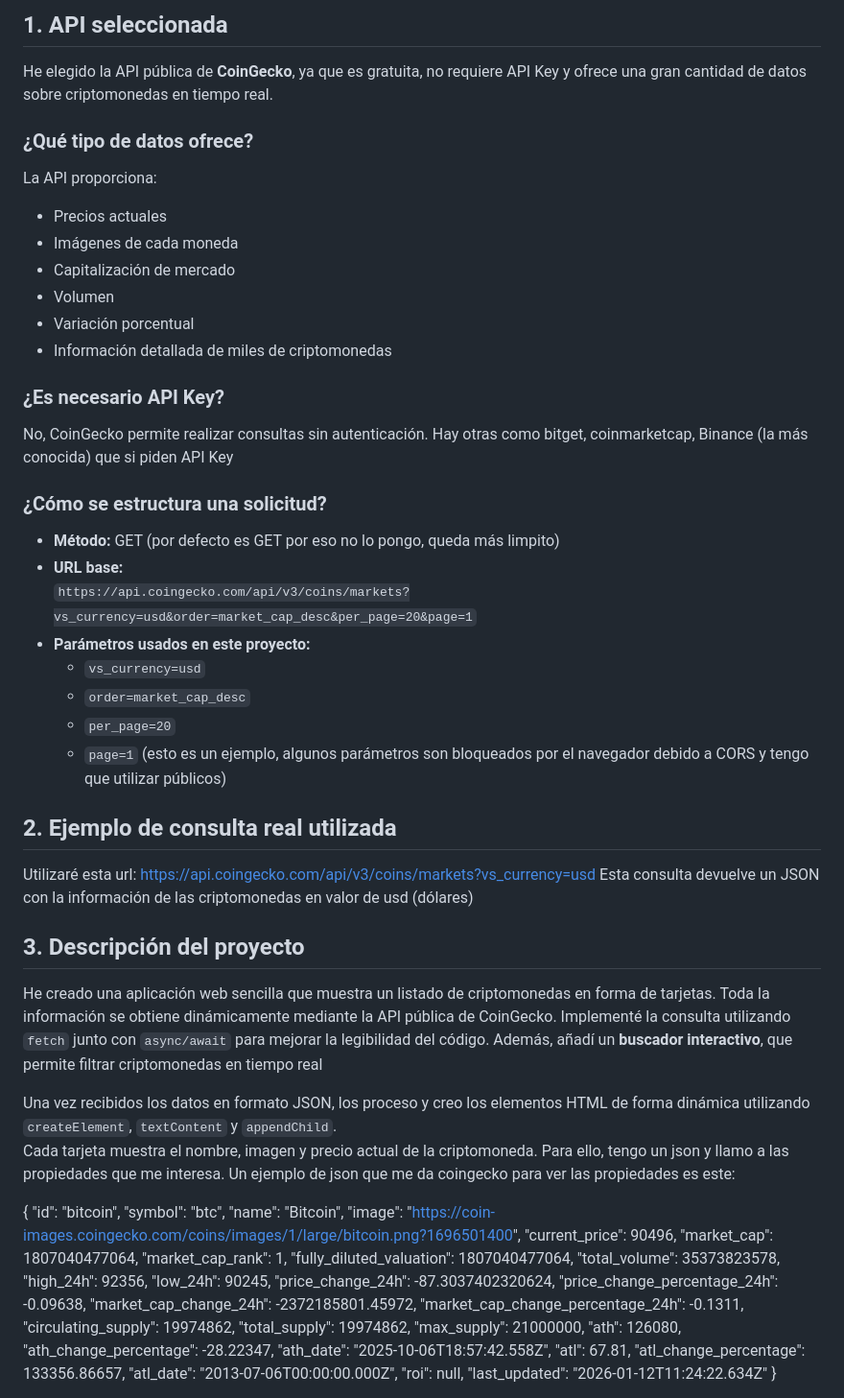
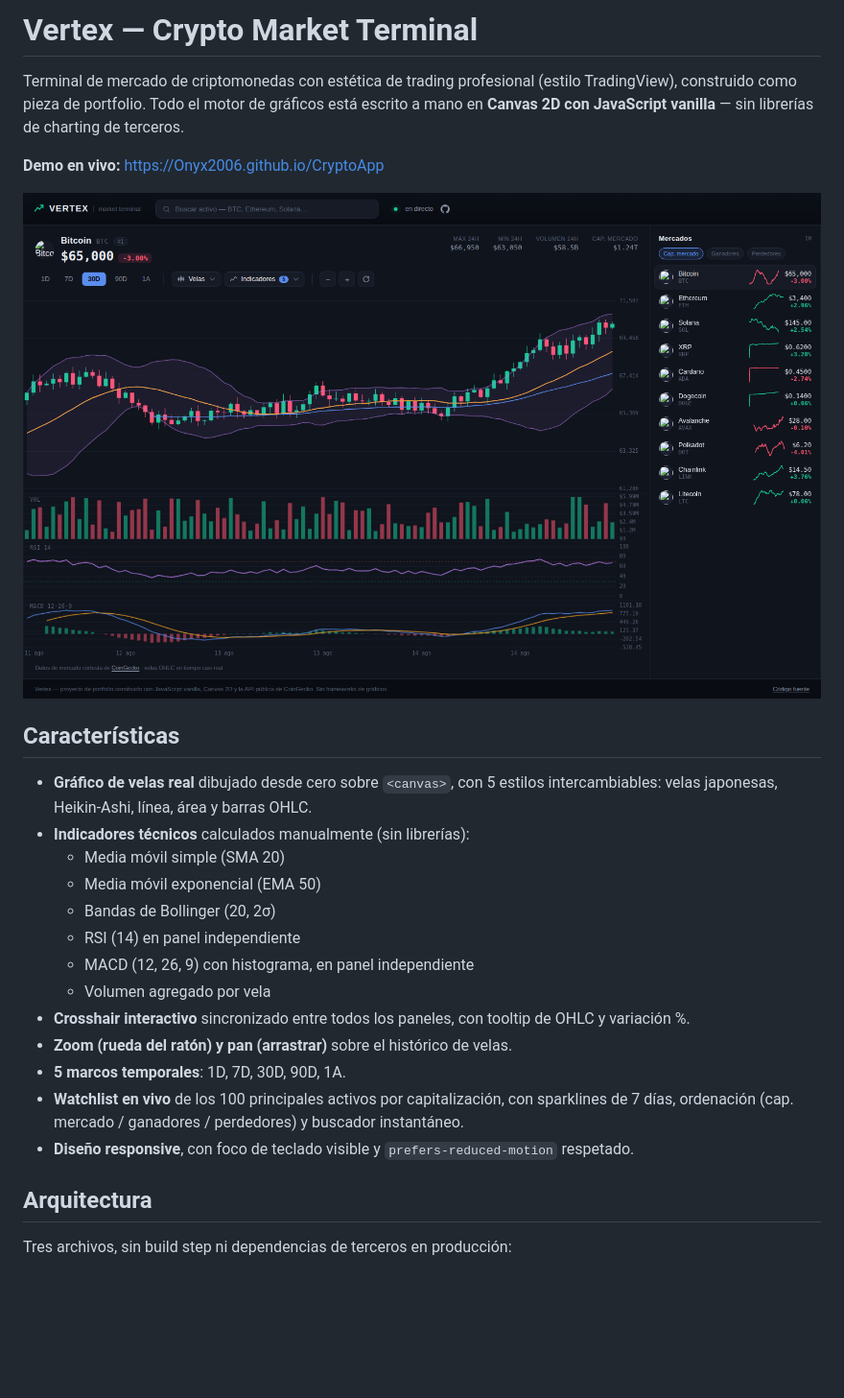
Before and after one commit to Onyx2006/CryptoApp, a Markdown page: README.md, the part around the change printed below. Shown: that part at 96% size. Rendered like a GitHub page; pictures changed too: docs/screenshot.png (added); blank space fills up the shorter version.

Commit message:
create new documentation for the proyect

```diff
--- a/README.md
+++ b/README.md
@@ -1,66 +1,27 @@
-## 1. API seleccionada
-He elegido la API pública de **CoinGecko**, ya que es gratuita, no requiere API Key y ofrece una gran cantidad de datos sobre criptomonedas en tiempo real.
+# Vertex — Crypto Market Terminal
+Terminal de mercado de criptomonedas con estética de trading profesional (estilo TradingView), construido como pieza de portfolio. Todo el motor de gráficos está escrito a mano en **Canvas 2D con JavaScript vanilla** — sin librerías de charting de terceros.
 
-### ¿Qué tipo de datos ofrece?
-La API proporciona:
-- Precios actuales
-- Imágenes de cada moneda
-- Capitalización de mercado
-- Volumen
-- Variación porcentual
-- Información detallada de miles de criptomonedas
+**Demo en vivo:** https://Onyx2006.github.io/CryptoApp
 
-### ¿Es necesario API Key?
-No, CoinGecko permite realizar consultas sin autenticación. Hay otras como bitget, coinmarketcap, Binance (la más conocida) que si piden API Key
+![Vertex screenshot](docs/screenshot.png)
 
-### ¿Cómo se estructura una solicitud?
-- **Método:** GET  (por defecto es GET por eso no lo pongo, queda más limpito)
-- **URL base:**
-  `https://api.coingecko.com/api/v3/coins/markets?vs_currency=usd&order=market_cap_desc&per_page=20&page=1`
-- **Parámetros usados en este proyecto:**
-  - `vs_currency=usd`
-  - `order=market_cap_desc`
-  - `per_page=20`
-  - `page=1` (esto es un ejemplo, algunos parámetros son bloqueados por el navegador debido a CORS y tengo que utilizar públicos)
+## Características
+- **Gráfico de velas real** dibujado desde cero sobre `<canvas>`, con 5 estilos intercambiables:
+  velas japonesas, Heikin-Ashi, línea, área y barras OHLC.
+- **Indicadores técnicos** calculados manualmente (sin librerías):
+  - Media móvil simple (SMA 20)
+  - Media móvil exponencial (EMA 50)
+  - Bandas de Bollinger (20, 2σ)
+  - RSI (14) en panel independiente
+  - MACD (12, 26, 9) con histograma, en panel independiente
+  - Volumen agregado por vela
+- **Crosshair interactivo** sincronizado entre todos los paneles, con tooltip de OHLC y variación %.
+- **Zoom (rueda del ratón) y pan (arrastrar)** sobre el histórico de velas.
+- **5 marcos temporales**: 1D, 7D, 30D, 90D, 1A.
+- **Watchlist en vivo** de los 100 principales activos por capitalización, con sparklines de 7 días,
+  ordenación (cap. mercado / ganadores / perdedores) y buscador instantáneo.
+- **Diseño responsive**, con foco de teclado visible y `prefers-reduced-motion` respetado.
 
-## 2. Ejemplo de consulta real utilizada
-Utilizaré esta url:
-https://api.coingecko.com/api/v3/coins/markets?vs_currency=usd
-Esta consulta devuelve un JSON con la información de las criptomonedas en valor de usd (dólares)
+## Arquitectura
+Tres archivos, sin build step ni dependencias de terceros en producción:
 
-## 3. Descripción del proyecto
-He creado una aplicación web sencilla que muestra un listado de criptomonedas en forma de tarjetas. Toda la información se obtiene dinámicamente mediante la API pública de CoinGecko. Implementé la consulta utilizando `fetch` junto con `async/await` para mejorar la legibilidad del código. Además, añadí un **buscador interactivo**, que permite filtrar criptomonedas en tiempo real
-
-Una vez recibidos los datos en formato JSON, los proceso y creo los elementos HTML de forma dinámica utilizando `createElement`, `textContent` y `appendChild`.
-Cada tarjeta muestra el nombre, imagen y precio actual de la criptomoneda.
-Para ello, tengo un json y llamo a las propiedades que me interesa. Un ejemplo de json que me da coingecko para ver las propiedades es este:
-
-{
-    "id": "bitcoin",
-    "symbol": "btc",
-    "name": "Bitcoin",
-    "image": "https://coin-images.coingecko.com/coins/images/1/large/bitcoin.png?1696501400",
-    "current_price": 90496,
-    "market_cap": 1807040477064,
-    "market_cap_rank": 1,
-    "fully_diluted_valuation": 1807040477064,
-    "total_volume": 35373823578,
-    "high_24h": 92356,
-    "low_24h": 90245,
-    "price_change_24h": -87.3037402320624,
-    "price_change_percentage_24h": -0.09638,
-    "market_cap_change_24h": -2372185801.45972,
-    "market_cap_change_percentage_24h": -0.1311,
-    "circulating_supply": 19974862,
-    "total_supply": 19974862,
-    "max_supply": 21000000,
-    "ath": 126080,
-    "ath_change_percentage": -28.22347,
-    "ath_date": "2025-10-06T18:57:42.558Z",
-    "atl": 67.81,
-    "atl_change_percentage": 133356.86657,
-    "atl_date": "2013-07-06T00:00:00.000Z",
-    "roi": null,
-    "last_updated": "2026-01-12T11:24:22.634Z"
-  }
-
```
Also changed, not shown: other parts of README.md (+27 -75 lines).
